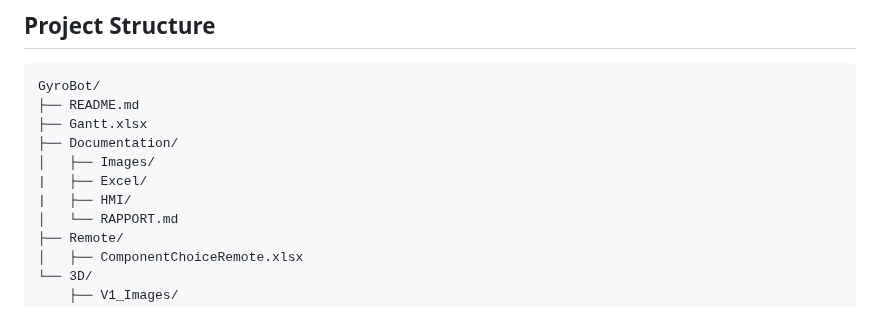
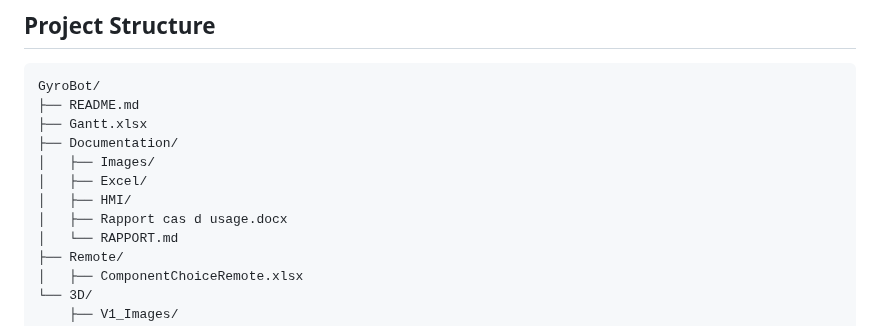
Before and after one commit to SimonD5/GyroBot, a Markdown page: README.md, the part around the change. Rendered like a GitHub page.

Commit message:
maj readme

```diff
--- a/README.md
+++ b/README.md
@@ -91,8 +91,9 @@ GyroBot/
 ├── Gantt.xlsx
 ├── Documentation/
 │   ├── Images/
-|   ├── Excel/
-|   ├── HMI/
+│   ├── Excel/
+│   ├── HMI/
+│   ├── Rapport cas d usage.docx
 │   └── RAPPORT.md
 ├── Remote/
 │   ├── ComponentChoiceRemote.xlsx
```
